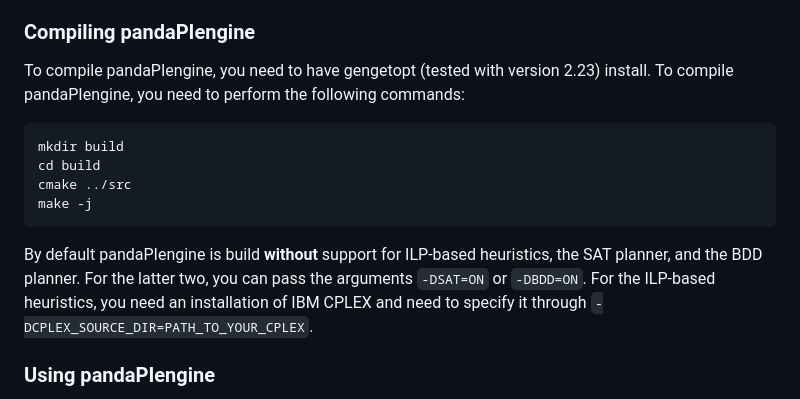
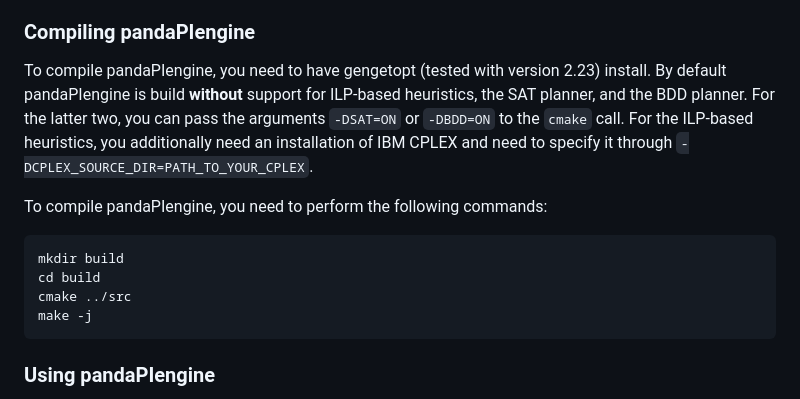
Before and after one commit to panda-planner-dev/pandaPIengine, a Markdown page: README.md, the part around the change. Rendered like a GitHub page.

Commit message:
Reformatting Readme

````diff
--- a/README.md
+++ b/README.md
@@ -11,7 +11,12 @@ pandaPIengine is a versatile HTN planning engine. To use the engine, you first n
 
 ### Compiling pandaPIengine
 
-To compile pandaPIengine, you need to have gengetopt (tested with version 2.23) install. To compile pandaPIengine, you need to perform the following commands:
+To compile pandaPIengine, you need to have gengetopt (tested with version 2.23) install.
+By default pandaPIengine is build **without** support for ILP-based heuristics, the SAT planner, and the BDD planner.
+For the latter two, you can pass the arguments `-DSAT=ON` or `-DBDD=ON` to the `cmake` call.
+For the ILP-based heuristics, you additionally need an installation of IBM CPLEX and need to specify it through `-DCPLEX_SOURCE_DIR=PATH_TO_YOUR_CPLEX`.
+
+To compile pandaPIengine, you need to perform the following commands:
 
 ```
 mkdir build
@@ -19,8 +24,6 @@ cd build
 cmake ../src
 make -j
 ```
-By default pandaPIengine is build **without** support for ILP-based heuristics, the SAT planner, and the BDD planner.
-For the latter two, you can pass the arguments `-DSAT=ON` or `-DBDD=ON`. For the ILP-based heuristics, you need an installation of IBM CPLEX and need to specify it through `-DCPLEX_SOURCE_DIR=PATH_TO_YOUR_CPLEX`.
 
 ### Using pandaPIengine
 
````
